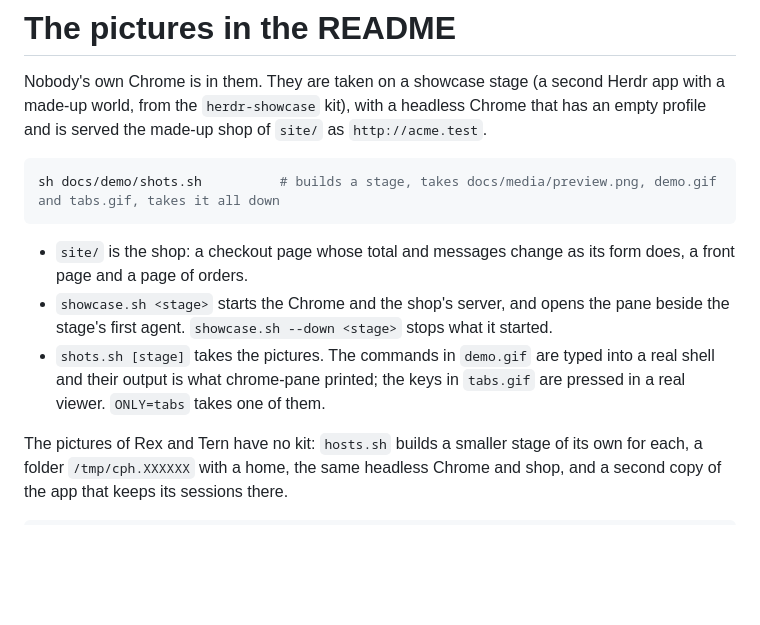
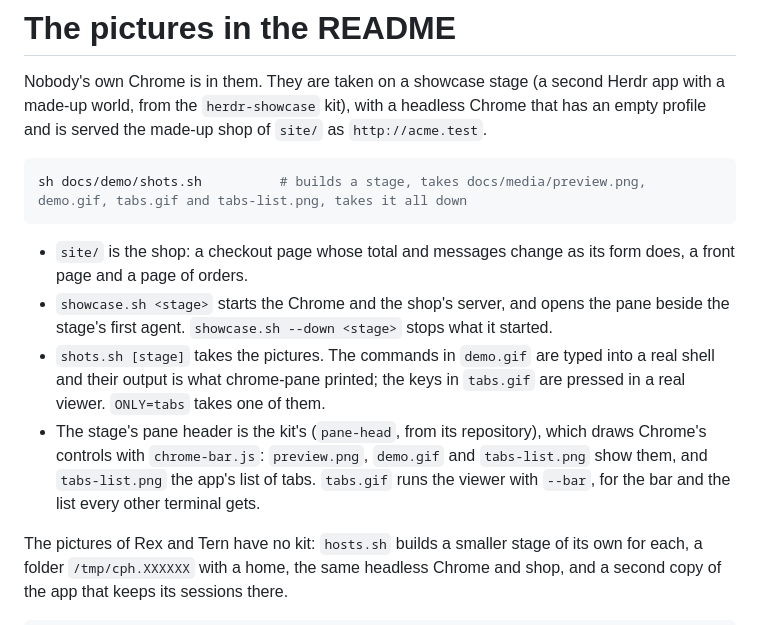
Before and after one commit to jeffarese/chrome-pane, a Markdown page: docs/demo/README.md, the part around the change. Rendered like a GitHub page; blank space fills up the shorter version.

````diff
--- a/docs/demo/README.md
+++ b/docs/demo/README.md
@@ -5,7 +5,7 @@ made-up world, from the `herdr-showcase` kit), with a headless Chrome that has a
 and is served the made-up shop of `site/` as `http://acme.test`.
 
 ```sh
-sh docs/demo/shots.sh          # builds a stage, takes docs/media/preview.png, demo.gif and tabs.gif, takes it all down
+sh docs/demo/shots.sh          # builds a stage, takes docs/media/preview.png, demo.gif, tabs.gif and tabs-list.png, takes it all down
 ```
 
 - `site/` is the shop: a checkout page whose total and messages change as its form does, a
@@ -15,6 +15,10 @@ sh docs/demo/shots.sh          # builds a stage, takes docs/media/preview.png, d
 - `shots.sh [stage]` takes the pictures. The commands in `demo.gif` are typed into a real shell
   and their output is what chrome-pane printed; the keys in `tabs.gif` are pressed in a real
   viewer. `ONLY=tabs` takes one of them.
+- The stage's pane header is the kit's (`pane-head`, from its repository), which draws Chrome's
+  controls with `chrome-bar.js`: `preview.png`, `demo.gif` and `tabs-list.png` show them, and
+  `tabs-list.png` the app's list of tabs. `tabs.gif` runs the viewer with `--bar`, for the bar
+  and the list every other terminal gets.
 
 The pictures of Rex and Tern have no kit: `hosts.sh` builds a smaller stage of its own for
 each, a folder `/tmp/cph.XXXXXX` with a home, the same headless Chrome and shop, and a second
````
Also changed, not shown: README.md (+8 -3 lines), docs/media/demo.gif, docs/media/tabs.gif, 4 other files.
